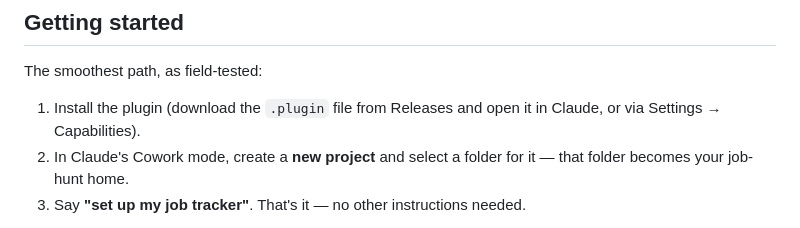
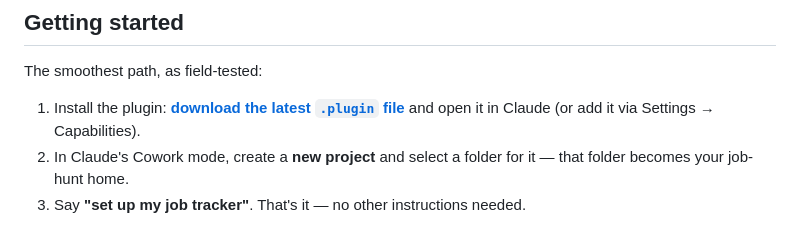
Before and after one commit to zaridan/job-hunt-hq, a Markdown page: README.md, the part around the change. Drawn GitHub-style.

Commit message:
README: direct link to latest .plugin download

```diff
--- a/README.md
+++ b/README.md
@@ -31,8 +31,8 @@ No accounts, no cloud, no build step. Works standalone even without Claude.
 
 The smoothest path, as field-tested:
 
-1. Install the plugin (download the `.plugin` file from Releases and open it
-   in Claude, or via Settings → Capabilities).
+1. Install the plugin: **[download the latest `.plugin` file](https://github.com/zaridan/job-hunt-hq/releases/latest/download/job-hunt-hq.plugin)**
+   and open it in Claude (or add it via Settings → Capabilities).
 2. In Claude's Cowork mode, create a **new project** and select a folder for
    it — that folder becomes your job-hunt home.
 3. Say **"set up my job tracker"**. That's it — no other instructions needed.
```
